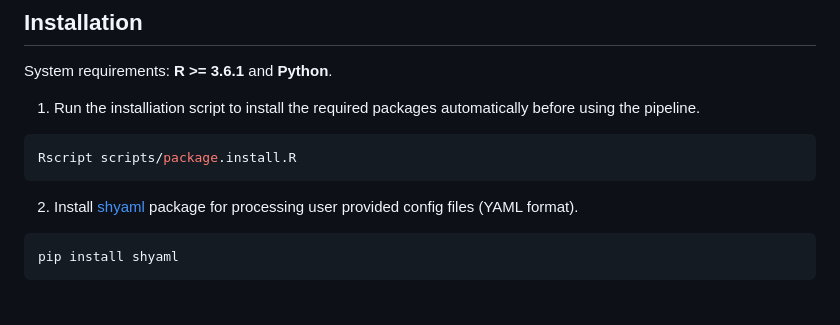
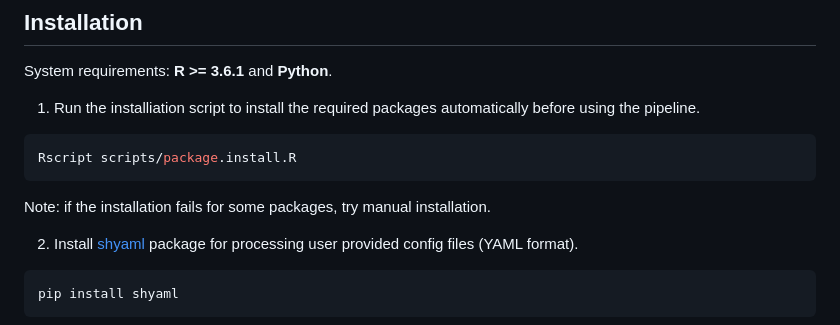
Before and after one commit to WuOmicsLab/ReProMSig, a Markdown page: README.md, the part around the change. GitHub-like rendering; blank space fills up the shorter version.

````diff
--- a/README.md
+++ b/README.md
@@ -23,6 +23,7 @@ System requirements: <b>R >= 3.6.1</b> and <b>Python</b>.
 ```bash
 Rscript scripts/package.install.R
 ```
+Note: if the installation fails for some packages, try manual installation.
 
 2) Install [shyaml](https://github.com/0k/shyaml) package for processing user provided config files (YAML format).
 ```bash
````
